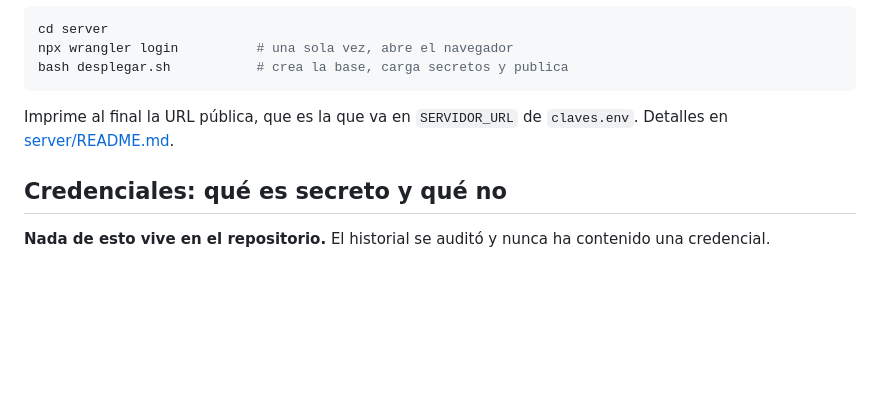
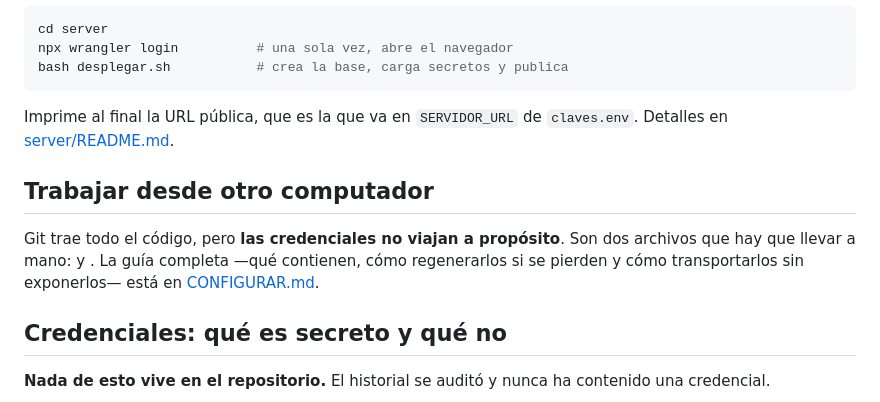
Before and after one commit to carlosmonroyg/Alerta-sismica, a Markdown page: README.md, the part around the change. Rendered like a GitHub page; blank space fills up the shorter version.

```diff
--- a/README.md
+++ b/README.md
@@ -105,6 +105,14 @@ bash desplegar.sh           # crea la base, carga secretos y publica
 Imprime al final la URL pública, que es la que va en `SERVIDOR_URL` de `claves.env`.
 Detalles en [server/README.md](server/README.md).
 
+## Trabajar desde otro computador
+
+Git trae todo el código, pero **las credenciales no viajan a propósito**. Son dos
+archivos que hay que llevar a mano:  y
+. La guía completa —qué contienen, cómo regenerarlos si se
+pierden y cómo transportarlos sin exponerlos— está en
+[CONFIGURAR.md](CONFIGURAR.md).
+
 ## Credenciales: qué es secreto y qué no
 
 **Nada de esto vive en el repositorio.** El historial se auditó y nunca ha
```
Also changed, not shown: CONFIGURAR.md (added, +114 -0 lines).
